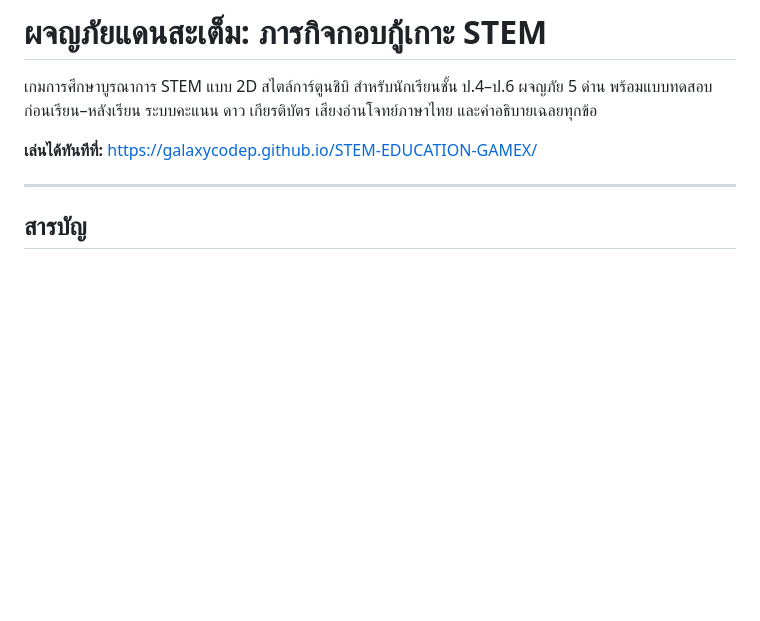
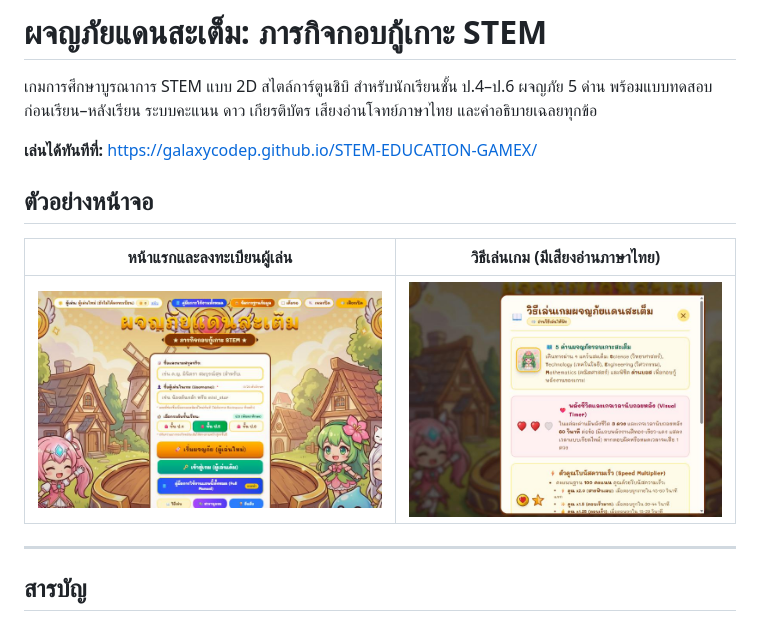
Before and after one commit to GalaxyCodeP/STEM-EDUCATION-GAMEX, a Markdown page: README.md, the part around the change. Rendered like a GitHub page; pictures changed too: docs/screenshots/how-to-play.jpg (added), docs/screenshots/title-screen.jpg (added); blank space fills up the shorter version.

Commit message:
Add screenshots to README

```diff
--- a/README.md
+++ b/README.md
@@ -4,6 +4,12 @@
 ผจญภัย 5 ด่าน พร้อมแบบทดสอบก่อนเรียน–หลังเรียน ระบบคะแนน ดาว เกียรติบัตร เสียงอ่านโจทย์ภาษาไทย และคำอธิบายเฉลยทุกข้อ
 
 **เล่นได้ทันทีที่:** https://galaxycodep.github.io/STEM-EDUCATION-GAMEX/
+
+## ตัวอย่างหน้าจอ
+
+| หน้าแรกและลงทะเบียนผู้เล่น | วิธีเล่นเกม (มีเสียงอ่านภาษาไทย) |
+| :---: | :---: |
+| ![หน้าแรกของเกม มีแบบฟอร์มลงทะเบียนผู้เล่นและปุ่มเริ่มผจญภัย](docs/screenshots/title-screen.jpg) | ![หน้าต่างวิธีเล่นเกม อธิบายด่าน พลังชีวิต และโบนัสความเร็ว](docs/screenshots/how-to-play.jpg) |
 
 ---
 
```
